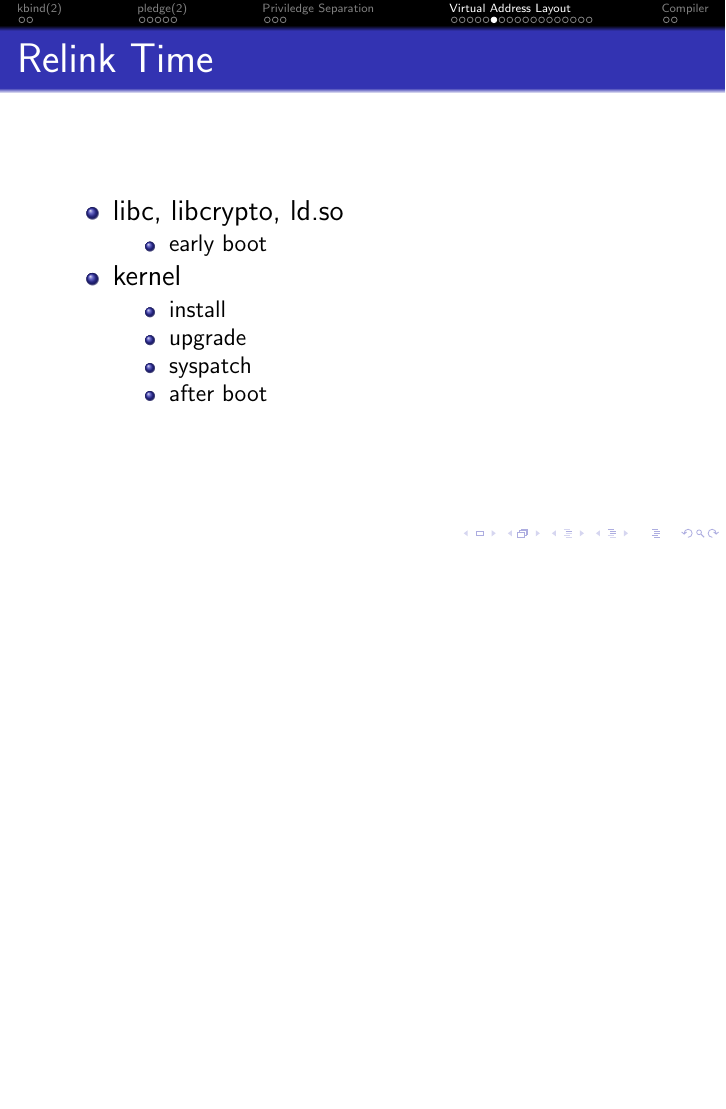
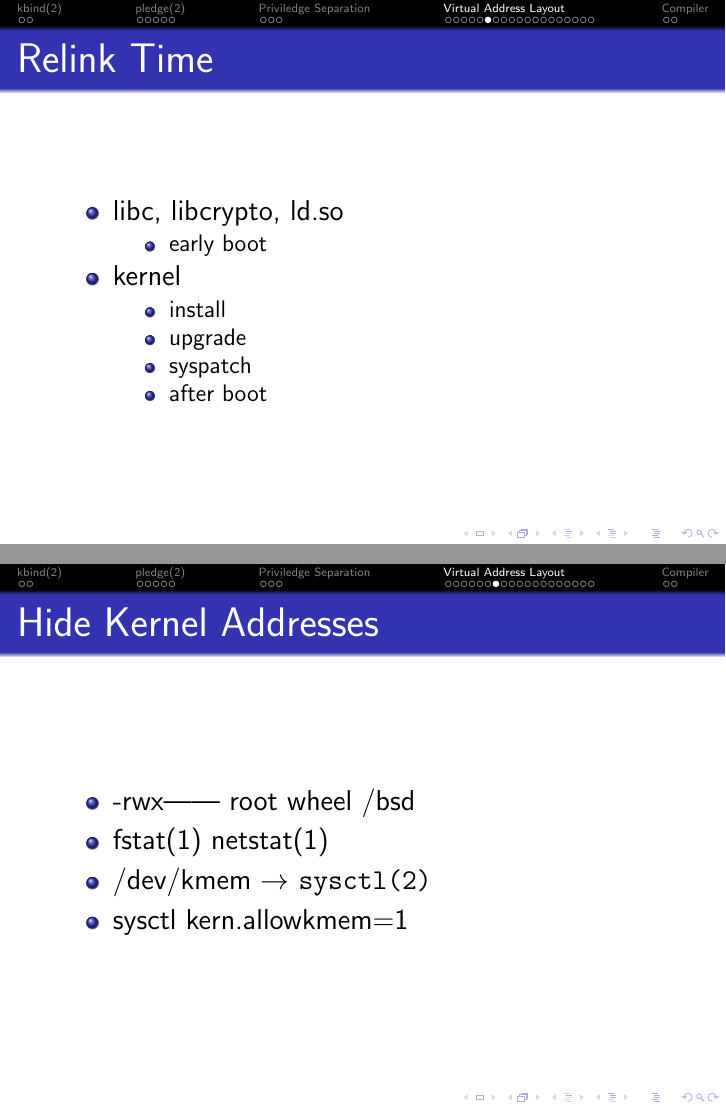
Before and after one commit to bluhm/talk-obsdsecurity, LaTeX slides (obsdsecurity-slides.tex): page 22 of 36 before the commit and pages 22 and 23 of 37 after it, the two joined at a grey line, the shorter picture padded with empty space. Compiled offline with pdfLaTeX.

Commit message:
Hide Kernel Addresses.

```diff
--- a/obsdsecurity-slides.tex
+++ b/obsdsecurity-slides.tex
@@ -335,6 +335,16 @@ in ld.so \draw (got.west) [<-,dotted,thick,red] -- ++(-2,0)
 \end{itemize}
 \end{frame}
 
+\subsection{Hide Kernel Addresses}
+\begin{frame}{Hide Kernel Addresses}
+\begin{itemize}
+    \item -rwx------ root wheel /bsd
+    \item fstat(1) netstat(1)
+    \item /dev/kmem $\rightarrow$ \texttt{sysctl(2)}
+    \item sysctl kern.allowkmem=1
+\end{itemize}
+\end{frame}
+
 \subsection{SROP Signal Return Oriented Programming}
 \begin{frame}{SROP Signal Return Oriented Programming}
 \includegraphics[width=\textwidth]{img/srop.ps}
```
Also changed, not shown: 1 other file.
